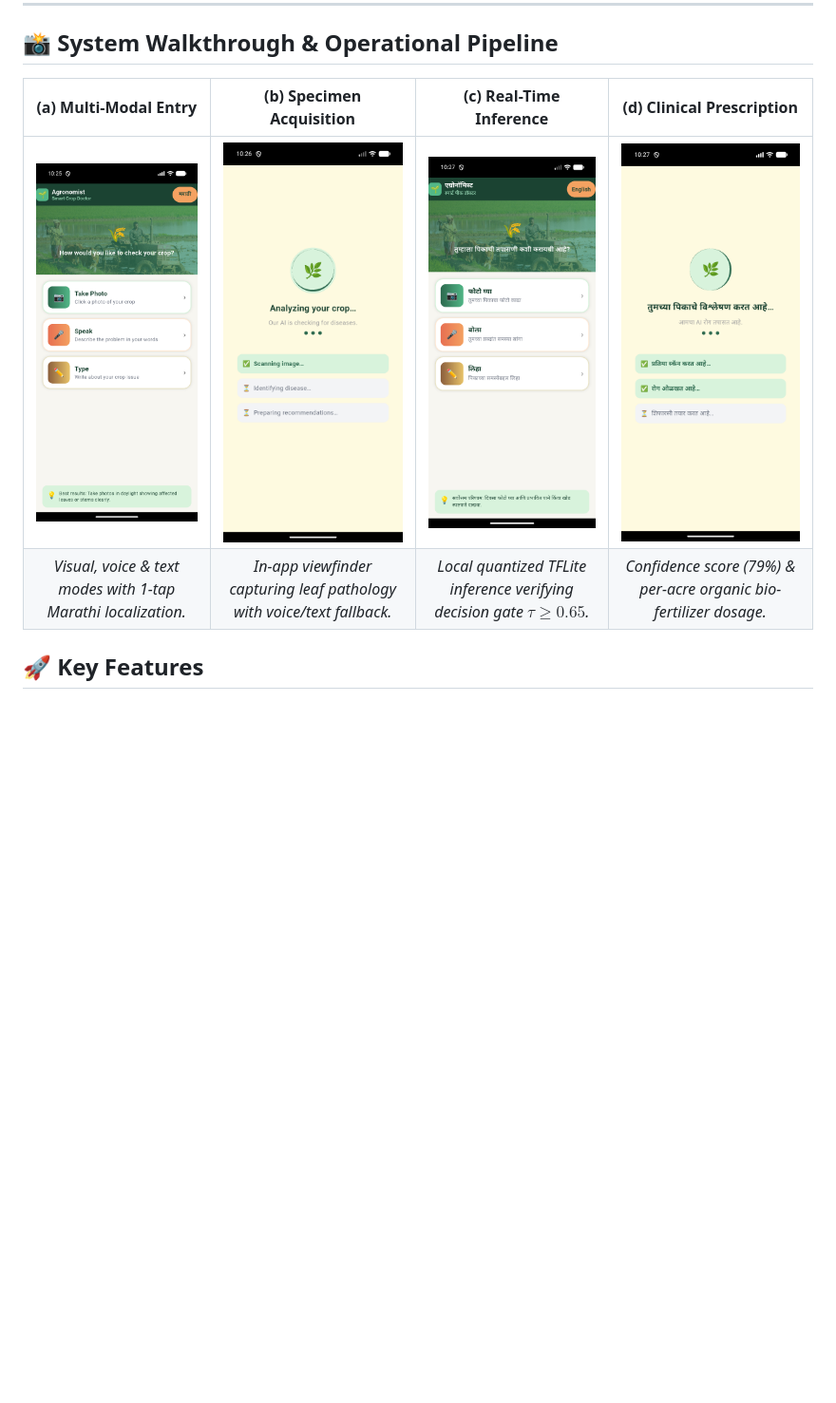
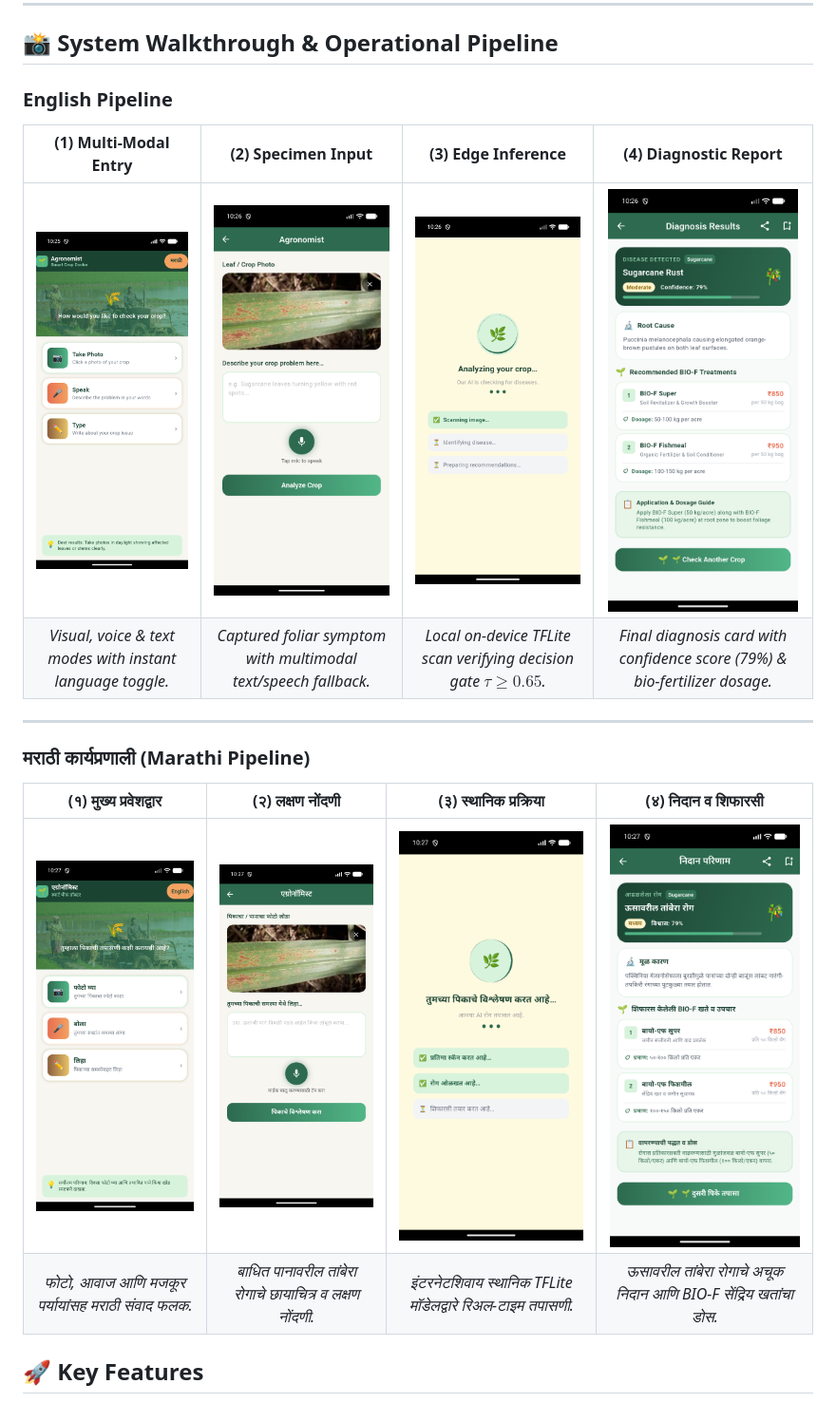
Before and after one commit to ketangrawal/agronomist, a Markdown page: README.md, the part around the change. Shown at 95% size. Drawn GitHub-style; blank space fills up the shorter version.

Commit message:
docs: add bilingual 8-panel walkthrough pipeline to README

```diff
--- a/README.md
+++ b/README.md
@@ -11,10 +11,21 @@ An intelligent, on-device agricultural diagnostic and advisory platform built wi
 
 ## 📸 System Walkthrough & Operational Pipeline
 
-| (a) Multi-Modal Entry | (b) Specimen Acquisition | (c) Real-Time Inference | (d) Clinical Prescription |
+### English Pipeline
+
+| (1) Multi-Modal Entry | (2) Specimen Input | (3) Edge Inference | (4) Diagnostic Report |
 |:---:|:---:|:---:|:---:|
-| <img src="assets/screenshots/snap_2026-10-21_22-25-14.png" width="210"/> | <img src="assets/screenshots/snap_2026-10-21_22-26-39.png" width="210"/> | <img src="assets/screenshots/snap_2026-10-21_22-27-04.png" width="210"/> | <img src="assets/screenshots/snap_2026-10-21_22-27-39.png" width="210"/> |
-| *Visual, voice & text modes with 1-tap Marathi localization.* | *In-app viewfinder capturing leaf pathology with voice/text fallback.* | *Local quantized TFLite inference verifying decision gate $\tau \ge 0.65$.* | *Confidence score (79%) & per-acre organic bio-fertilizer dosage.* |
+| <img src="assets/screenshots/snap_2026-10-21_22-25-14.png" width="200"/> | <img src="assets/screenshots/snap_2026-10-21_22-26-13.png" width="200"/> | <img src="assets/screenshots/snap_2026-10-21_22-26-39.png" width="200"/> | <img src="assets/screenshots/snap_2026-10-21_22-26-51.png" width="200"/> |
+| *Visual, voice & text modes with instant language toggle.* | *Captured foliar symptom with multimodal text/speech fallback.* | *Local on-device TFLite scan verifying decision gate $\tau \ge 0.65$.* | *Final diagnosis card with confidence score (79%) & bio-fertilizer dosage.* |
+
+---
+
+### मराठी कार्यप्रणाली (Marathi Pipeline)
+
+| (१) मुख्य प्रवेशद्वार | (२) लक्षण नोंदणी | (३) स्थानिक प्रक्रिया | (४) निदान व शिफारसी |
+|:---:|:---:|:---:|:---:|
+| <img src="assets/screenshots/snap_2026-10-21_22-27-04.png" width="200"/> | <img src="assets/screenshots/snap_2026-10-21_22-27-24.png" width="200"/> | <img src="assets/screenshots/snap_2026-10-21_22-27-39.png" width="200"/> | <img src="assets/screenshots/snap_2026-10-21_22-27-52.png" width="200"/> |
+| *फोटो, आवाज आणि मजकूर पर्यायांसह मराठी संवाद फलक.* | *बाधित पानावरील तांबेरा रोगाचे छायाचित्र व लक्षण नोंदणी.* | *इंटरनेटशिवाय स्थानिक TFLite मॉडेलद्वारे रिअल-टाइम तपासणी.* | *ऊसावरील तांबेरा रोगाचे अचूक निदान आणि BIO-F सेंद्रिय खतांचा डोस.* |
 
 ## 🚀 Key Features
 
```
